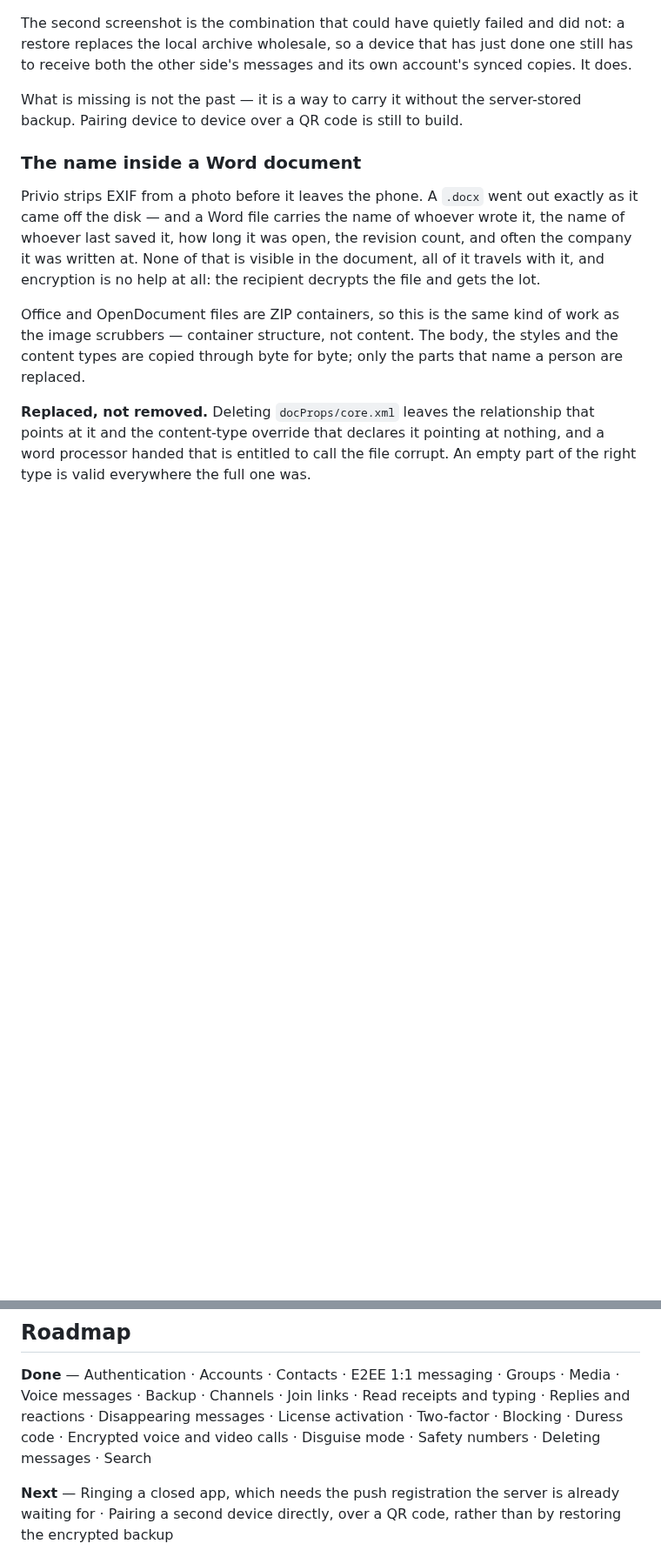
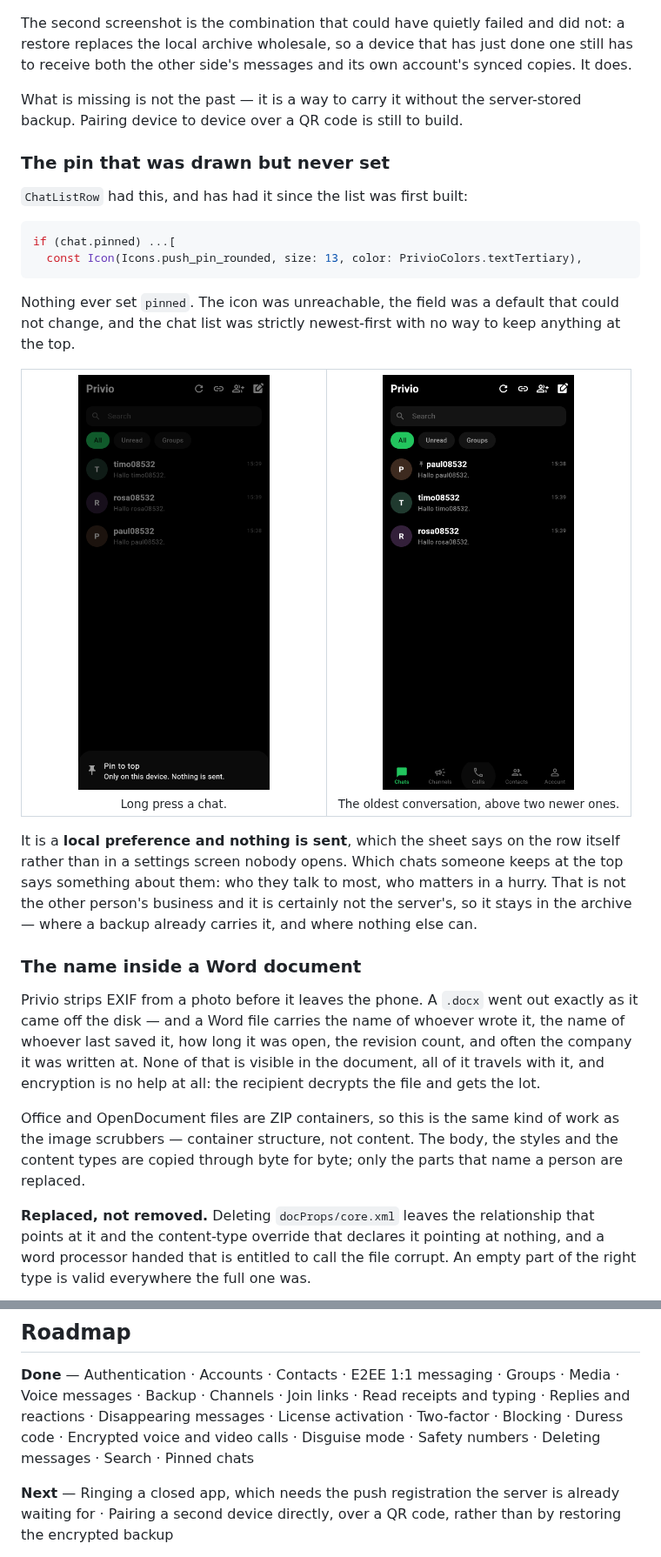
Before and after one commit to nfnc666/privio-messenger, a Markdown page: README.md, 2 parts joined by grey strips. Shown at 87% size. Drawn GitHub-style; pictures changed too: docs/screenshots/pin-01-sheet.png (added), docs/screenshots/pin-02-top.png (added); blank space fills up the shorter version.

````diff
--- a/README.md
+++ b/README.md
@@ -419,6 +419,33 @@ account's synced copies. It does.
 What is missing is not the past — it is a way to carry it without the
 server-stored backup. Pairing device to device over a QR code is still to
 build.
+
+### The pin that was drawn but never set
+
+`ChatListRow` had this, and has had it since the list was first built:
+
+```dart
+if (chat.pinned) ...[
+  const Icon(Icons.push_pin_rounded, size: 13, color: PrivioColors.textTertiary),
+```
+
+Nothing ever set `pinned`. The icon was unreachable, the field was a default
+that could not change, and the chat list was strictly newest-first with no way
+to keep anything at the top.
+
+<table>
+<tr>
+<td align="center" width="50%"><img src="docs/screenshots/pin-01-sheet.png" width="220"><br><sub>Long press a chat.</sub></td>
+<td align="center" width="50%"><img src="docs/screenshots/pin-02-top.png" width="220"><br><sub>The oldest conversation, above two newer ones.</sub></td>
+</tr>
+</table>
+
+It is a **local preference and nothing is sent**, which the sheet says on the
+row itself rather than in a settings screen nobody opens. Which chats someone
+keeps at the top says something about them: who they talk to most, who matters
+in a hurry. That is not the other person's business and it is certainly not the
+server's, so it stays in the archive — where a backup already carries it, and
+where nothing else can.
 
 ### The name inside a Word document
 
@@ -1173,7 +1200,7 @@ The full system — typography, spacing, every screen and component — is in
 Media · Voice messages · Backup · Channels · Join links · Read receipts and
 typing · Replies and reactions · Disappearing messages · License activation ·
 Two-factor · Blocking · Duress code · Encrypted voice and video calls ·
-Disguise mode · Safety numbers · Deleting messages · Search
+Disguise mode · Safety numbers · Deleting messages · Search · Pinned chats
 
 **Next** — Ringing a closed app, which needs the push registration the server
 is already waiting for · Pairing a second device directly, over a QR code,
````
Also changed, not shown: 6 other files.
